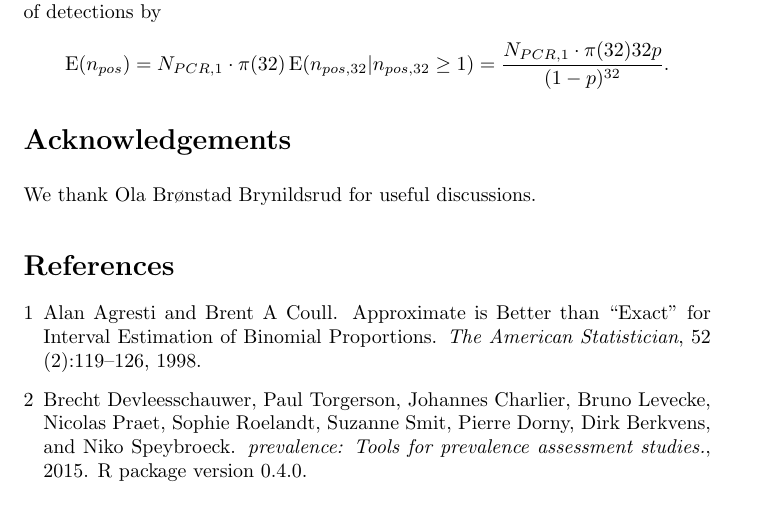
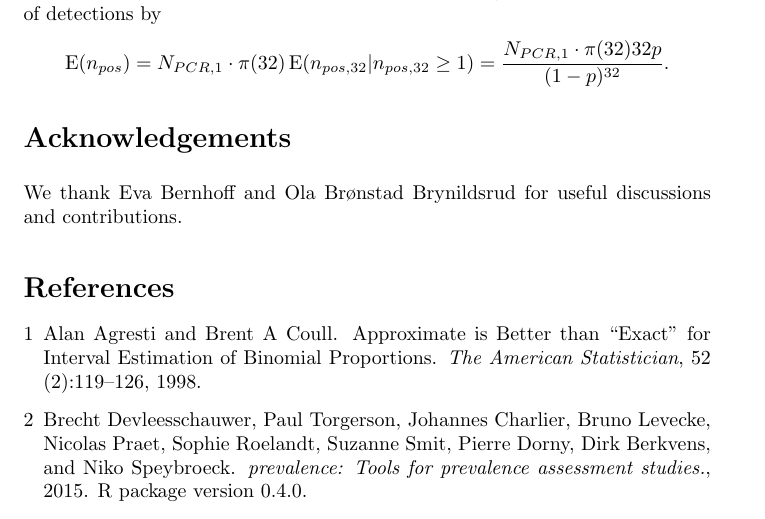
Before and after one commit to jtkgithub/SARSCoV2_poolingsamples, a LaTeX document (Comment/SupplementaryMaterial.tex): part of page 5 of 5, cut so that both start at the same text. Compiled offline with pdfLaTeX; a missing bibliography style is replaced by a similar one.

Commit message:
Nytt acknow

```diff
--- a/Comment/SupplementaryMaterial.tex
+++ b/Comment/SupplementaryMaterial.tex
@@ -109,7 +109,7 @@ $$
 \E(n_{pos})=N_{PCR,1}\cdot\pi(32)\E(n_{pos,32}|n_{pos,32}\geq 1)=\frac{N_{PCR,1}\cdot \pi(32) 32 p}{(1-p)^{32}}.
 $$
 \section*{Acknowledgements}
-We thank Ola Brønstad Brynildsrud for useful discussions.
+We thank Eva Bernhoff and Ola Brønstad Brynildsrud for useful discussions and contributions.
 \bibliography{refs}{}
 
 
```
Also changed, not shown: Comment/SupplementaryMaterial.pdf.
